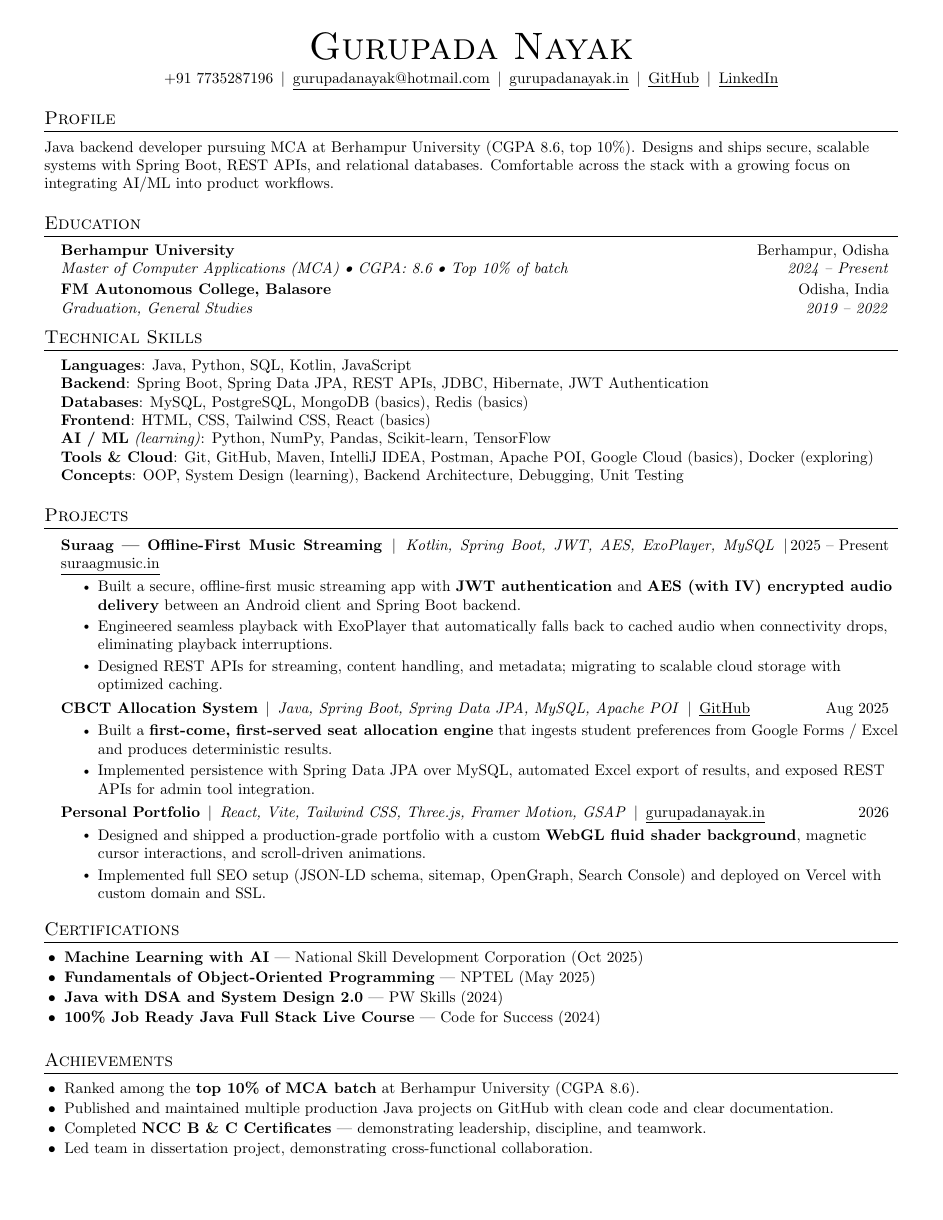
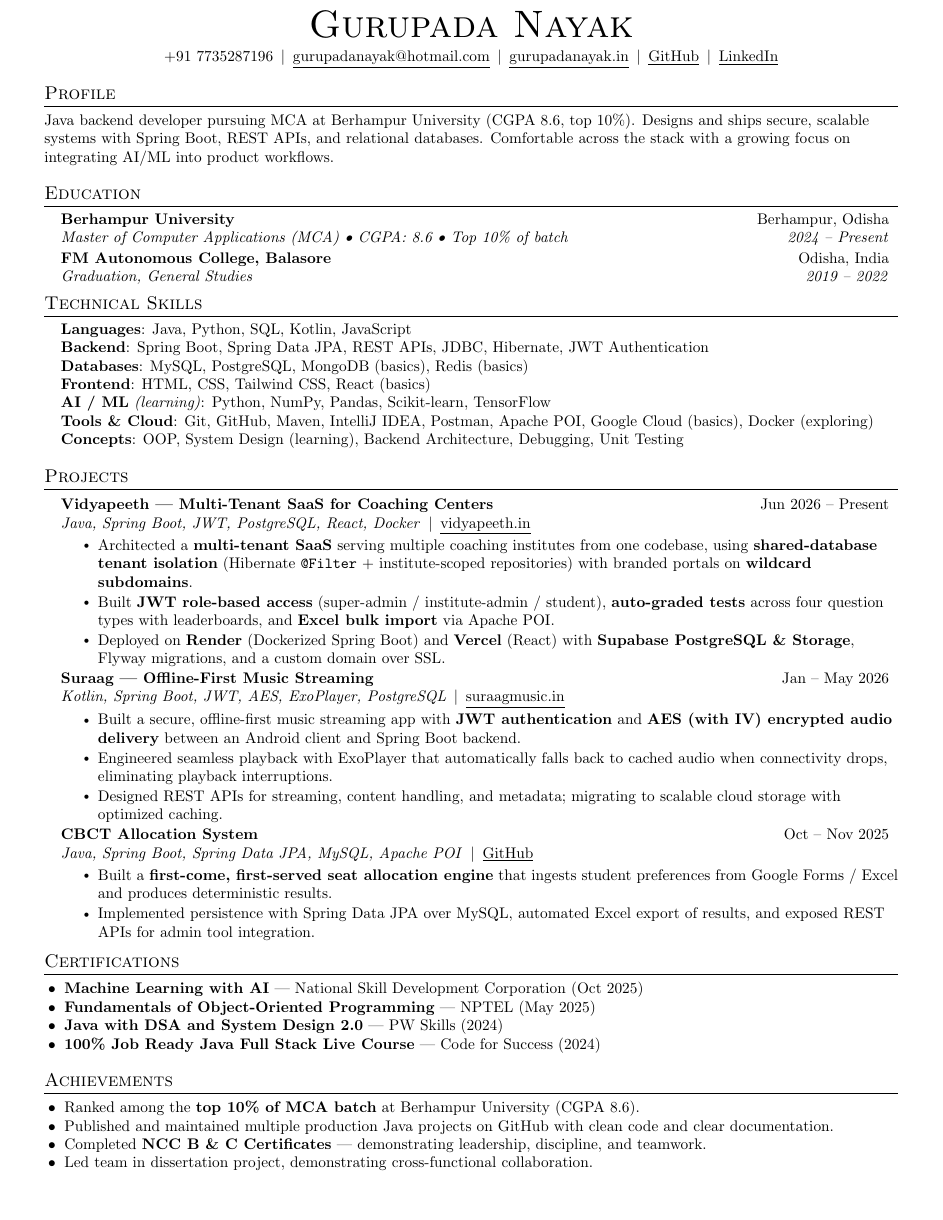
Before and after one commit to Guru1817/portfolio, a LaTeX CV (resume/Gurupada-Nayak-Resume.tex): the whole page. Compiled offline with pdfLaTeX.

Commit message:
Update Gurupada-Nayak-Resume.tex

```diff
--- a/resume/Gurupada-Nayak-Resume.tex
+++ b/resume/Gurupada-Nayak-Resume.tex
@@ -27,32 +27,29 @@
 \renewcommand{\headrulewidth}{0pt}
 \renewcommand{\footrulewidth}{0pt}
 
-% Tighter margins
+% Tighter margins (tuned to keep everything on one page)
 \addtolength{\oddsidemargin}{-0.6in}
 \addtolength{\evensidemargin}{-0.6in}
 \addtolength{\textwidth}{1.2in}
-\addtolength{\topmargin}{-0.7in}
-\addtolength{\textheight}{1.3in}
+\addtolength{\topmargin}{-0.9in}
+\addtolength{\textheight}{2.2in}
 
 \urlstyle{same}
-
 \raggedbottom
 \raggedright
 \setlength{\tabcolsep}{0in}
 
-% Section formatting
+% Section formatting (slightly tighter vertical spacing)
 \titleformat{\section}{
-  \vspace{-4pt}\scshape\raggedright\large
-}{}{0em}{}[\color{black}\titlerule \vspace{-5pt}]
+  \vspace{-6pt}\scshape\raggedright\large
+}{}{0em}{}[\color{black}\titlerule \vspace{-6pt}]
 
 % ATS-friendly PDF
 \pdfgentounicode=1
 
 % --------- Custom commands
 \newcommand{\resumeItem}[1]{
-  \item\small{
-    {#1 \vspace{-2pt}}
-  }
+  \item\small{{#1 \vspace{-3pt}}}
 }
 
 \newcommand{\resumeSubheading}[4]{
@@ -63,12 +60,14 @@
     \end{tabular*}\vspace{-7pt}
 }
 
-% Project heading (left content + right date) using tabularx so long left content
-% wraps onto a second line instead of pushing the date off the page.
-\newcommand{\resumeProjectHeading}[2]{
+% Two-row project heading: (1) title, (2) date, (3) tech stack + link.
+% Row 1 = title + right-aligned date; Row 2 = tech/link. The X column wraps
+% cleanly, so the date never collides with the tech list.
+\newcommand{\resumeProjectHeading}[3]{
   \item
     \begin{tabularx}{0.97\textwidth}{@{}X@{\extracolsep{\fill}}r@{}}
-      \small#1 & \small#2
+      \small\textbf{#1} & \small#2 \\
+      \small#3           &          \\
     \end{tabularx}\vspace{-5pt}
 }
 
@@ -77,11 +76,11 @@
 \newcommand{\resumeSubHeadingListStart}{\begin{itemize}[leftmargin=0.15in, label={}]}
 \newcommand{\resumeSubHeadingListEnd}{\end{itemize}}
 \newcommand{\resumeItemListStart}{\begin{itemize}}
-\newcommand{\resumeItemListEnd}{\end{itemize}\vspace{-5pt}}
+\newcommand{\resumeItemListEnd}{\end{itemize}\vspace{-6pt}}
 
 % Real bulleted list for Certifications and Achievements
-\newcommand{\resumeBulletListStart}{\begin{itemize}[leftmargin=0.18in, itemsep=-2pt, topsep=2pt]}
-\newcommand{\resumeBulletListEnd}{\end{itemize}\vspace{-3pt}}
+\newcommand{\resumeBulletListStart}{\begin{itemize}[leftmargin=0.18in, itemsep=-3pt, topsep=1pt]}
+\newcommand{\resumeBulletListEnd}{\end{itemize}\vspace{-4pt}}
 
 %-------------------------------------------
 %%%%%%  RESUME STARTS HERE  %%%%%%%%%%%%%%%%%%%%%%%%%%%%%%%%%%%%%%%%%%%%%%%%%%%%%
@@ -133,7 +132,19 @@
 \resumeSubHeadingListStart
 
 \resumeProjectHeading
-    {\textbf{Suraag — Offline-First Music Streaming} $\,|\,$ \emph{Kotlin, Spring Boot, JWT, AES, ExoPlayer, MySQL} $\,|\,$ \href{https://suraagmusic.in}{\underline{suraagmusic.in}}}{2025 -- Present}
+{Vidyapeeth — Multi-Tenant SaaS for Coaching Centers}
+{Jun 2026 -- Present}
+{\emph{Java, Spring Boot, JWT, PostgreSQL, React, Docker} $\,|\,$ \href{https://vidyapeeth.in}{\underline{vidyapeeth.in}}}
+\resumeItemListStart
+\resumeItem{Architected a \textbf{multi-tenant SaaS} serving multiple coaching institutes from one codebase, using \textbf{shared-database tenant isolation} (Hibernate \texttt{@Filter} + institute-scoped repositories) with branded portals on \textbf{wildcard subdomains}.}
+\resumeItem{Built \textbf{JWT role-based access} (super-admin / institute-admin / student), \textbf{auto-graded tests} across four question types with leaderboards, and \textbf{Excel bulk import} via Apache POI.}
+\resumeItem{Deployed on \textbf{Render} (Dockerized Spring Boot) and \textbf{Vercel} (React) with \textbf{Supabase PostgreSQL \& Storage}, Flyway migrations, and a custom domain over SSL.}
+\resumeItemListEnd
+
+\resumeProjectHeading
+{Suraag — Offline-First Music Streaming}
+{Jan -- May 2026}
+{\emph{Kotlin, Spring Boot, JWT, AES, ExoPlayer, PostgreSQL} $\,|\,$ \href{https://suraagmusic.in}{\underline{suraagmusic.in}}}
 \resumeItemListStart
 \resumeItem{Built a secure, offline-first music streaming app with \textbf{JWT authentication} and \textbf{AES (with IV) encrypted audio delivery} between an Android client and Spring Boot backend.}
 \resumeItem{Engineered seamless playback with ExoPlayer that automatically falls back to cached audio when connectivity drops, eliminating playback interruptions.}
@@ -141,17 +152,12 @@
 \resumeItemListEnd
 
 \resumeProjectHeading
-    {\textbf{CBCT Allocation System} $\,|\,$ \emph{Java, Spring Boot, Spring Data JPA, MySQL, Apache POI} $\,|\,$ \href{https://github.com/Guru1817}{\underline{GitHub}}}{Aug 2025}
+{CBCT Allocation System}
+{Oct -- Nov 2025}
+{\emph{Java, Spring Boot, Spring Data JPA, MySQL, Apache POI} $\,|\,$ \href{https://github.com/Guru1817}{\underline{GitHub}}}
 \resumeItemListStart
 \resumeItem{Built a \textbf{first-come, first-served seat allocation engine} that ingests student preferences from Google Forms / Excel and produces deterministic results.}
 \resumeItem{Implemented persistence with Spring Data JPA over MySQL, automated Excel export of results, and exposed REST APIs for admin tool integration.}
-    \resumeItemListEnd
-
-  \resumeProjectHeading
-    {\textbf{Personal Portfolio} $\,|\,$ \emph{React, Vite, Tailwind CSS, Three.js, Framer Motion, GSAP} $\,|\,$ \href{https://gurupadanayak.in}{\underline{gurupadanayak.in}}}{2026}
-    \resumeItemListStart
-      \resumeItem{Designed and shipped a production-grade portfolio with a custom \textbf{WebGL fluid shader background}, magnetic cursor interactions, and scroll-driven animations.}
-      \resumeItem{Implemented full SEO setup (JSON-LD schema, sitemap, OpenGraph, Search Console) and deployed on Vercel with custom domain and SSL.}
 \resumeItemListEnd
 
 \resumeSubHeadingListEnd
```
Lines whose indentation alone changed are shown as unchanged.
